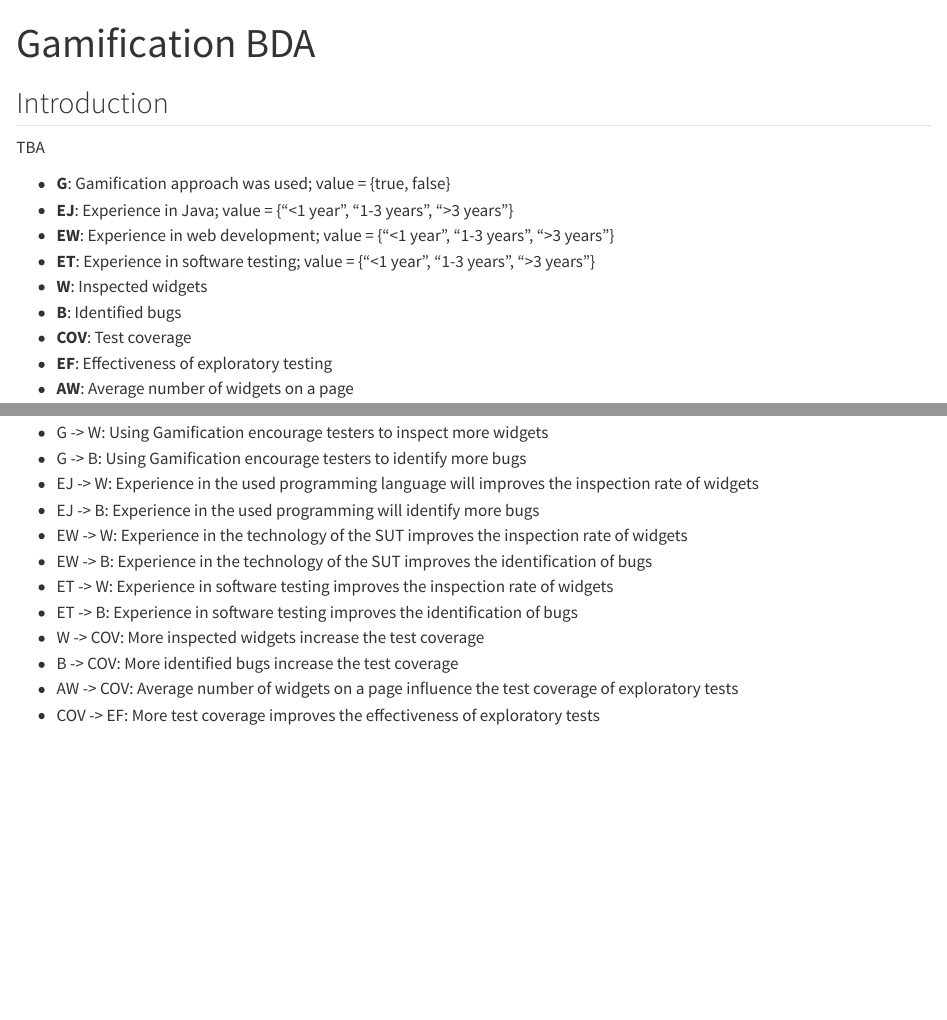
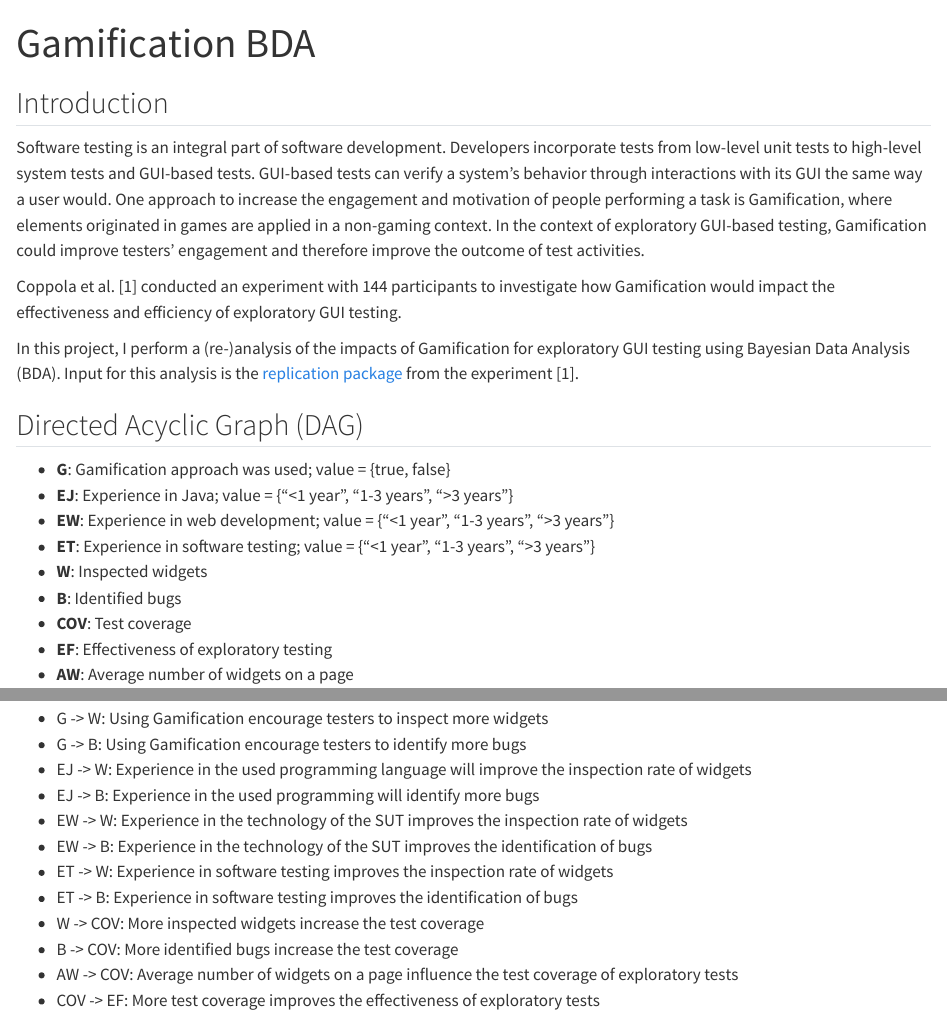
Before and after one commit to andreas-bauer/Gamification-BDA, a Quarto document (Gamification-BDA.qmd): the page in a window 1100 px wide, from its top, and a second part further down, joined at a grey line. Rendered offline with R 4.5, knitr and Pandoc in place of Quarto, with nearby package versions; some code elsewhere in the file could not run offline.

Commit message:
Add introduction

```diff
--- a/Gamification-BDA.qmd
+++ b/Gamification-BDA.qmd
@@ -6,7 +6,18 @@ execute:
 
 ## Introduction
 
-TBA
+Software testing is an integral part of software development.
+Developers incorporate tests from low-level unit tests to high-level system tests and GUI-based tests.
+GUI-based tests can verify a system's behavior through interactions with its GUI the same way a user would.
+One approach to increase the engagement and motivation of people performing a task is Gamification, where elements originated in games are applied in a non-gaming context.
+In the context of exploratory GUI-based testing, Gamification could improve testers' engagement and therefore improve the outcome of test activities.
+
+Coppola et al. [1] conducted an experiment with 144 participants to investigate how Gamification would impact the effectiveness and efficiency of exploratory GUI testing.
+
+In this project, I perform a (re-)analysis of the impacts of Gamification for exploratory GUI testing using Bayesian Data Analysis (BDA).
+Input for this analysis is the [replication package](https://figshare.com/projects/GamificationReplicationPackage/127202) from the experiment [1].
+
+## Directed Acyclic Graph (DAG)
 
 - **G**: Gamification approach was used; value = {true, false}
 - **EJ**: Experience in Java; value = {"<1 year", "1-3 years", ">3 years"}
@@ -42,7 +53,7 @@ Assumptions:
 
 - G -\> W: Using Gamification encourage testers to inspect more widgets
 - G -\> B: Using Gamification encourage testers to identify more bugs
-- EJ -\> W: Experience in the used programming language will improves the inspection rate of widgets
+- EJ -\> W: Experience in the used programming language will improve the inspection rate of widgets
 - EJ -\> B: Experience in the used programming will identify more bugs
 - EW -\> W: Experience in the technology of the SUT improves the inspection rate of widgets
 - EW -\> B: Experience in the technology of the SUT improves the identification of bugs
```
Also changed, not shown: Gamification-BDA.qmd (4 more changed lines).
